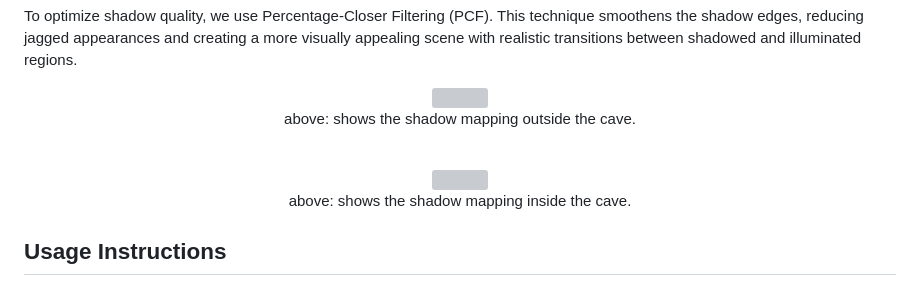
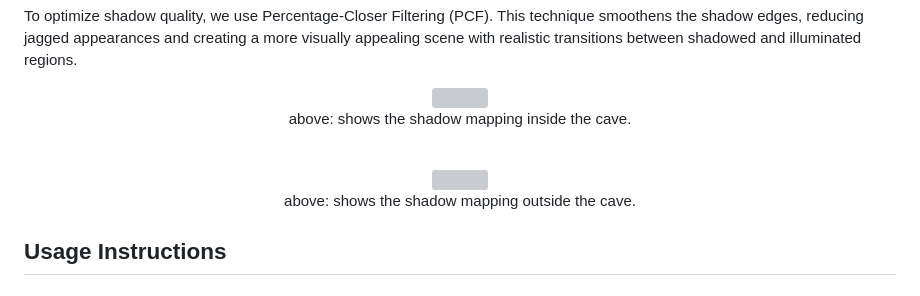
Before and after one commit to johnnyboustany/Cave-Generation, a Markdown page: README.md, the part around the change. Drawn GitHub-style; grey boxes are pictures that could not be loaded.

```diff
--- a/README.md
+++ b/README.md
@@ -39,7 +39,7 @@ To optimize shadow quality, we use Percentage-Closer Filtering (PCF). This techn
 <p align="center">
     <img src="./assets/shadowmapping1.png" height=400 alt="">
     <br>
-    above: shows the shadow mapping outside the cave.
+    above: shows the shadow mapping inside the cave.
 </p>
 
 <br>
@@ -47,7 +47,7 @@ To optimize shadow quality, we use Percentage-Closer Filtering (PCF). This techn
 <p align="center">
     <img src="./assets/shadowmapping2.png" height=400 alt="">
     <br>
-    above: shows the shadow mapping inside the cave.
+    above: shows the shadow mapping outside the cave.
 </p>
 
 ## Usage Instructions
```
